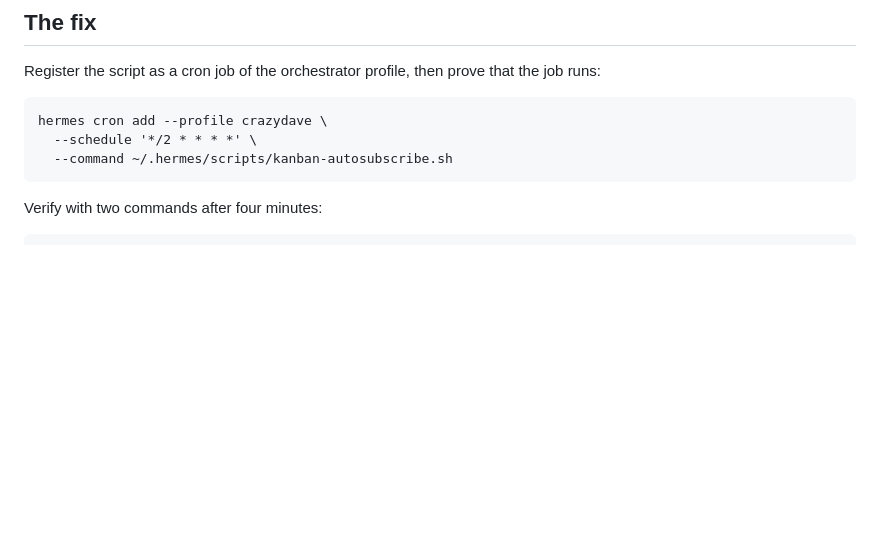
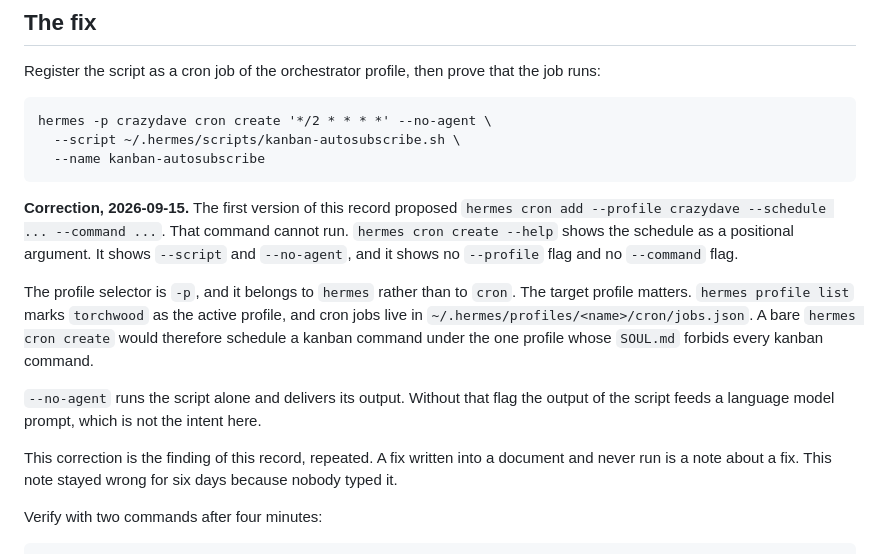
Before and after one commit to jokot/backyard, a Markdown page: teach/learning-records/0035-a-fix-that-nobody-scheduled.md, the part around the change. Rendered like a GitHub page; blank space fills up the shorter version.

Commit message:
Correct the cron command in record 0035
The record proposed hermes cron add --profile crazydave --schedule ...
--command ... That command cannot run. The help output shows the schedule
as a positional argument. It shows --script and --no-agent, and it shows
no --profile flag and no --command flag.

The profile selector is -p, and it belongs to hermes rather than to cron.
The target profile matters. hermes profile list marks torchwood as the
active profile, so a bare hermes cron create would schedule a kanban
command under the one profile whose SOUL.md forbids every kanban command.

The correction is the finding of the record, repeated. The command stayed
wrong for six days because nobody typed it.

Co-Authored-By: Claude Opus 5 <noreply@anthropic.com>

````diff
--- a/teach/learning-records/0035-a-fix-that-nobody-scheduled.md
+++ b/teach/learning-records/0035-a-fix-that-nobody-scheduled.md
@@ -82,10 +82,31 @@ Register the script as a cron job of the orchestrator profile, then
 prove that the job runs:
 
 ```
-hermes cron add --profile crazydave \
-  --schedule '*/2 * * * *' \
-  --command ~/.hermes/scripts/kanban-autosubscribe.sh
+hermes -p crazydave cron create '*/2 * * * *' --no-agent \
+  --script ~/.hermes/scripts/kanban-autosubscribe.sh \
+  --name kanban-autosubscribe
 ```
+
+**Correction, 2026-09-15.** The first version of this record proposed
+`hermes cron add --profile crazydave --schedule ... --command ...`. That
+command cannot run. `hermes cron create --help` shows the schedule as a
+positional argument. It shows `--script` and `--no-agent`, and it shows no
+`--profile` flag and no `--command` flag.
+
+The profile selector is `-p`, and it belongs to `hermes` rather than to
+`cron`. The target profile matters. `hermes profile list` marks
+`torchwood` as the active profile, and cron jobs live in
+`~/.hermes/profiles/<name>/cron/jobs.json`. A bare `hermes cron create`
+would therefore schedule a kanban command under the one profile whose
+`SOUL.md` forbids every kanban command.
+
+`--no-agent` runs the script alone and delivers its output. Without that
+flag the output of the script feeds a language model prompt, which is not
+the intent here.
+
+This correction is the finding of this record, repeated. A fix written
+into a document and never run is a note about a fix. This note stayed
+wrong for six days because nobody typed it.
 
 Verify with two commands after four minutes:
 
````
